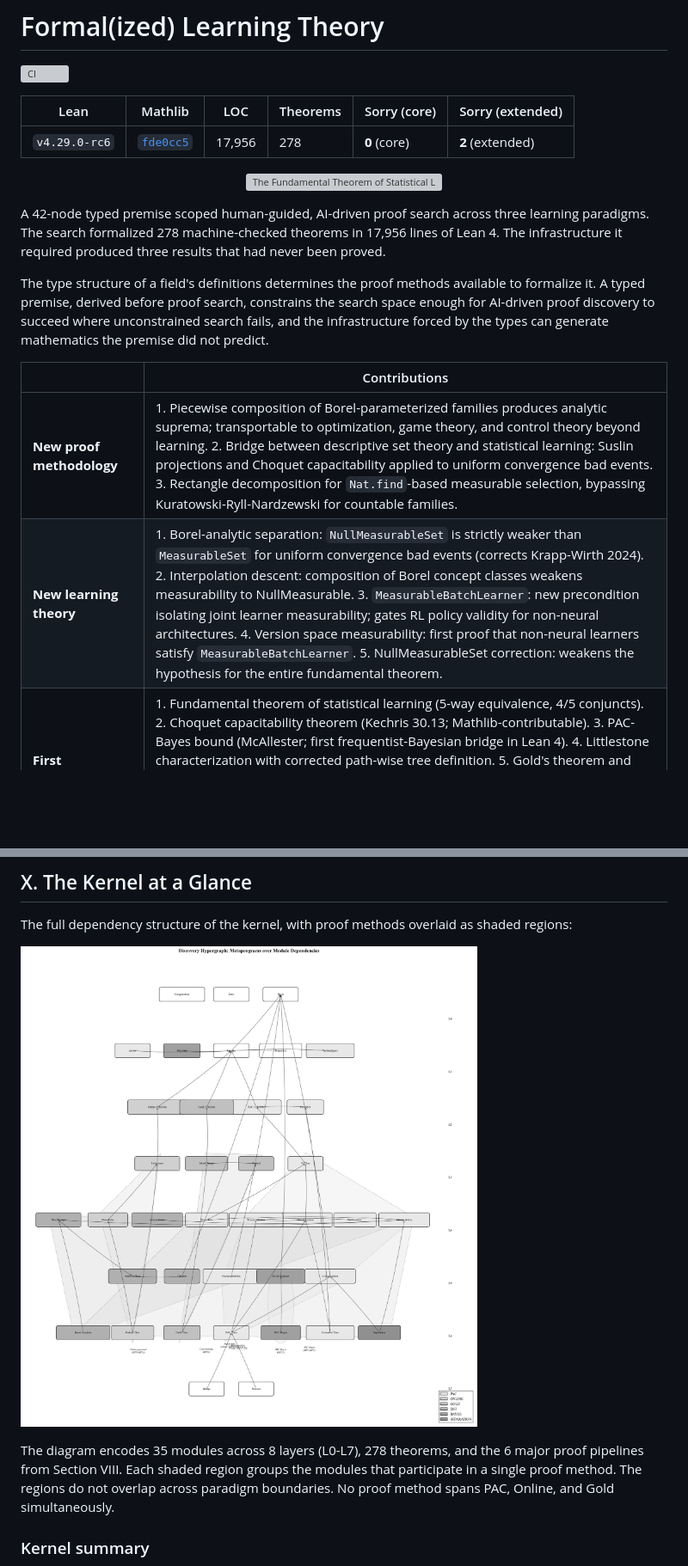
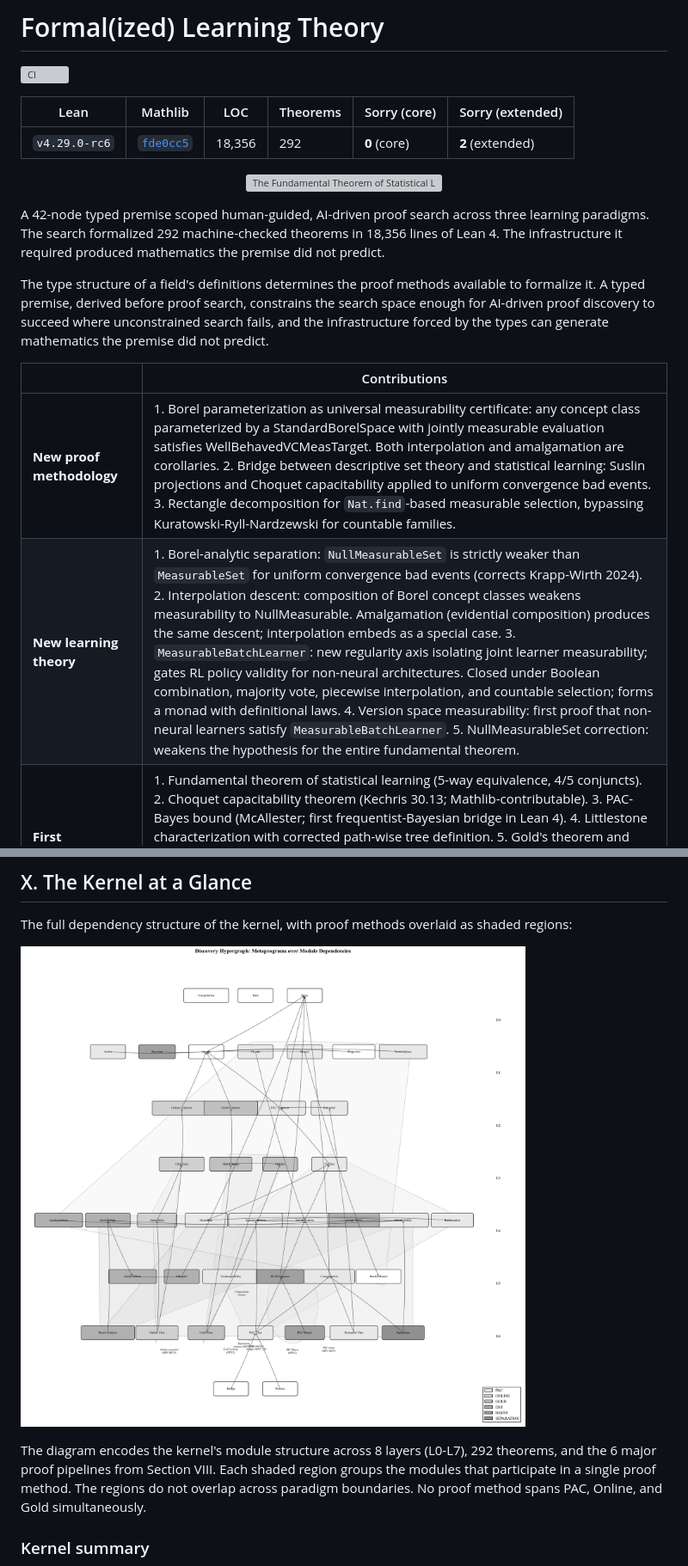
Before and after one commit to Zetetic-Dhruv/formal-learning-theory-kernel, a Markdown page: README.md, 2 parts joined by grey strips. Shown at 86% size. GitHub-like rendering; pictures changed too: assets/hypergraph_overview.png; blank space fills up the shorter version; grey boxes are pictures that could not be loaded.

```diff
--- a/README.md
+++ b/README.md
@@ -4,20 +4,20 @@
 
 | Lean | Mathlib | LOC | Theorems | Sorry (core) | Sorry (extended) |
 |------|---------|-----|----------|-------------|-----------------|
-| `v4.29.0-rc6` | [`fde0cc5`](https://github.com/leanprover-community/mathlib4/commit/fde0cc508f5375f278f515cb2f50a34a545a4c5c) | 17,956 | 278 | **0** (core) | **2** (extended) |
+| `v4.29.0-rc6` | [`fde0cc5`](https://github.com/leanprover-community/mathlib4/commit/fde0cc508f5375f278f515cb2f50a34a545a4c5c) | 18,356 | 292 | **0** (core) | **2** (extended) |
 
 <p align="center">
   <img src="premise/hero.svg" alt="The Fundamental Theorem of Statistical Learning" width="820" />
 </p>
 
-A 42-node typed premise scoped human-guided, AI-driven proof search across three learning paradigms. The search formalized 278 machine-checked theorems in 17,956 lines of Lean 4. The infrastructure it required produced three results that had never been proved.
+A 42-node typed premise scoped human-guided, AI-driven proof search across three learning paradigms. The search formalized 292 machine-checked theorems in 18,356 lines of Lean 4. The infrastructure it required produced mathematics the premise did not predict.
 
 The type structure of a field's definitions determines the proof methods available to formalize it. A typed premise, derived before proof search, constrains the search space enough for AI-driven proof discovery to succeed where unconstrained search fails, and the infrastructure forced by the types can generate mathematics the premise did not predict.
 
 | | Contributions |
 |---|---|
-| **New proof methodology** | 1. Piecewise composition of Borel-parameterized families produces analytic suprema; transportable to optimization, game theory, and control theory beyond learning. 2. Bridge between descriptive set theory and statistical learning: Suslin projections and Choquet capacitability applied to uniform convergence bad events. 3. Rectangle decomposition for `Nat.find`-based measurable selection, bypassing Kuratowski-Ryll-Nardzewski for countable families. |
-| **New learning theory** | 1. Borel-analytic separation: `NullMeasurableSet` is strictly weaker than `MeasurableSet` for uniform convergence bad events (corrects Krapp-Wirth 2024). 2. Interpolation descent: composition of Borel concept classes weakens measurability to NullMeasurable. 3. `MeasurableBatchLearner`: new precondition isolating joint learner measurability; gates RL policy validity for non-neural architectures. 4. Version space measurability: first proof that non-neural learners satisfy `MeasurableBatchLearner`. 5. NullMeasurableSet correction: weakens the hypothesis for the entire fundamental theorem. |
+| **New proof methodology** | 1. Borel parameterization as universal measurability certificate: any concept class parameterized by a StandardBorelSpace with jointly measurable evaluation satisfies WellBehavedVCMeasTarget. Both interpolation and amalgamation are corollaries. 2. Bridge between descriptive set theory and statistical learning: Suslin projections and Choquet capacitability applied to uniform convergence bad events. 3. Rectangle decomposition for `Nat.find`-based measurable selection, bypassing Kuratowski-Ryll-Nardzewski for countable families. |
+| **New learning theory** | 1. Borel-analytic separation: `NullMeasurableSet` is strictly weaker than `MeasurableSet` for uniform convergence bad events (corrects Krapp-Wirth 2024). 2. Interpolation descent: composition of Borel concept classes weakens measurability to NullMeasurable. Amalgamation (evidential composition) produces the same descent; interpolation embeds as a special case. 3. `MeasurableBatchLearner`: new regularity axis isolating joint learner measurability; gates RL policy validity for non-neural architectures. Closed under Boolean combination, majority vote, piecewise interpolation, and countable selection; forms a monad with definitional laws. 4. Version space measurability: first proof that non-neural learners satisfy `MeasurableBatchLearner`. 5. NullMeasurableSet correction: weakens the hypothesis for the entire fundamental theorem. |
 | **First formalizations** | 1. Fundamental theorem of statistical learning (5-way equivalence, 4/5 conjuncts). 2. Choquet capacitability theorem (Kechris 30.13; Mathlib-contributable). 3. PAC-Bayes bound (McAllester; first frequentist-Bayesian bridge in Lean 4). 4. Littlestone characterization with corrected path-wise tree definition. 5. Gold's theorem and mind change characterization. 6. Baxter multi-task base case. 7. All paradigm separations with constructive witnesses. 8. Confidence boosting via 7/12-fraction Chebyshev concentration. 9. Measurability typeclass hierarchy with strict separation. |
 | **Proof engineering** | 1. Definition sensitivity taxonomy: wrong definition produces false theorems (Littlestone), vacuous theorems (PACLearnable), or wrong proof architecture (MindChangeOrdinal). 2. Measurable inner event metaprogram for non-measurable target events defined by uncountable selection. 3. `BorelRouterCode` abstraction for conditional interpolation (attention, routing, transfer). 4. Countable enumeration bypass of Kuratowski-Ryll-Nardzewski measurable selection. 5. Premise ablation: 67 to 187 sorrys without structured inquiry framework, 65/67 closed with it. 87.5% vs 0% first-attempt success on articulated unknowns. |
 
@@ -955,7 +957,7 @@ The full dependency structure of the kernel, with proof methods overlaid as shad
 
 ![Kernel structure with proof method regions](assets/hypergraph_overview.png)
 
-The diagram encodes 35 modules across 8 layers (L0-L7), 278 theorems, and the 6 major proof pipelines from Section VIII. Each shaded region groups the modules that participate in a single proof method. The regions do not overlap across paradigm boundaries. No proof method spans PAC, Online, and Gold simultaneously.
+The diagram encodes the kernel's module structure across 8 layers (L0-L7), 292 theorems, and the 6 major proof pipelines from Section VIII. Each shaded region groups the modules that participate in a single proof method. The regions do not overlap across paradigm boundaries. No proof method spans PAC, Online, and Gold simultaneously.
 
 ### Kernel summary
 
```
Also changed, not shown: other parts of README.md (+21 -19 lines), CHANGELOG.md (+10 -6 lines), 4 other files.
